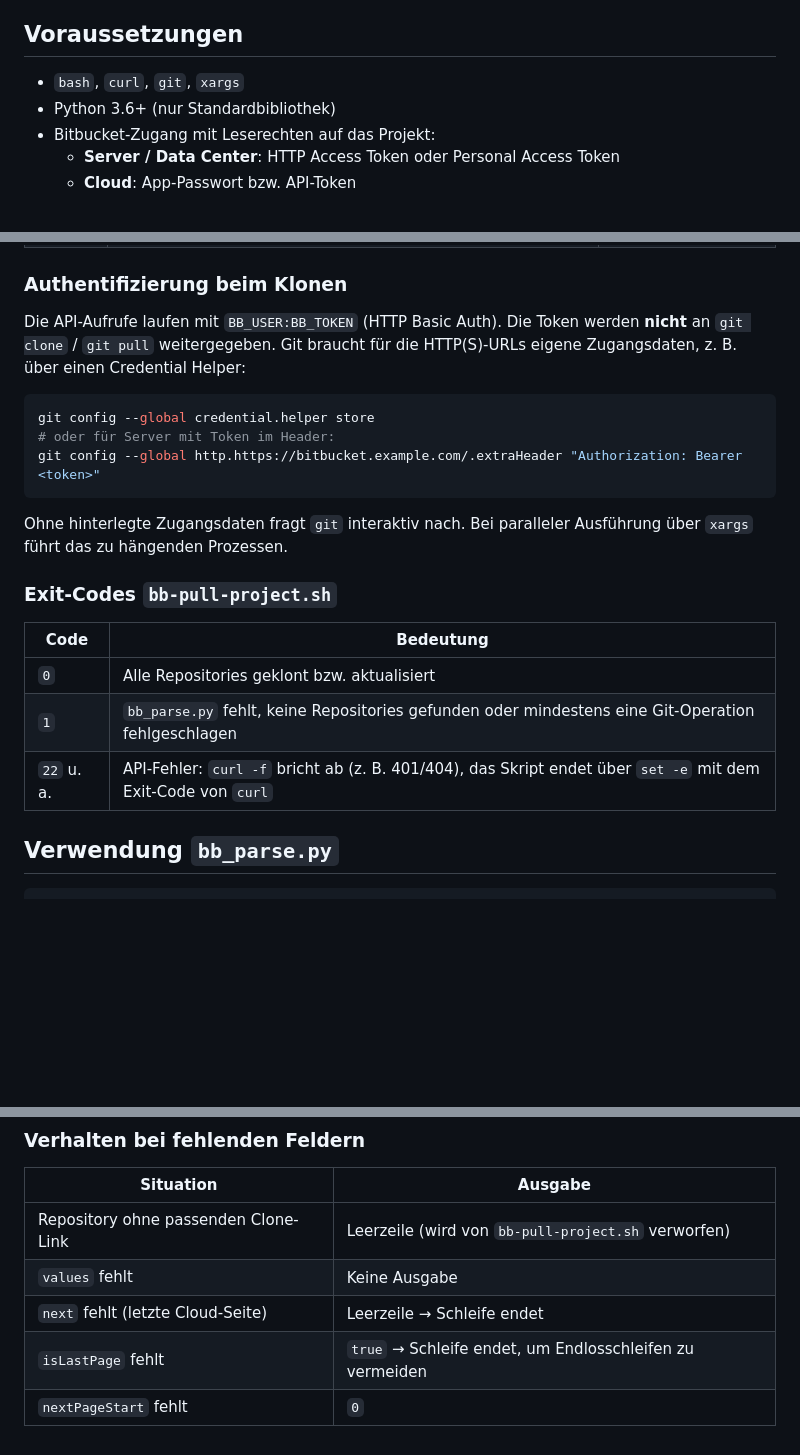
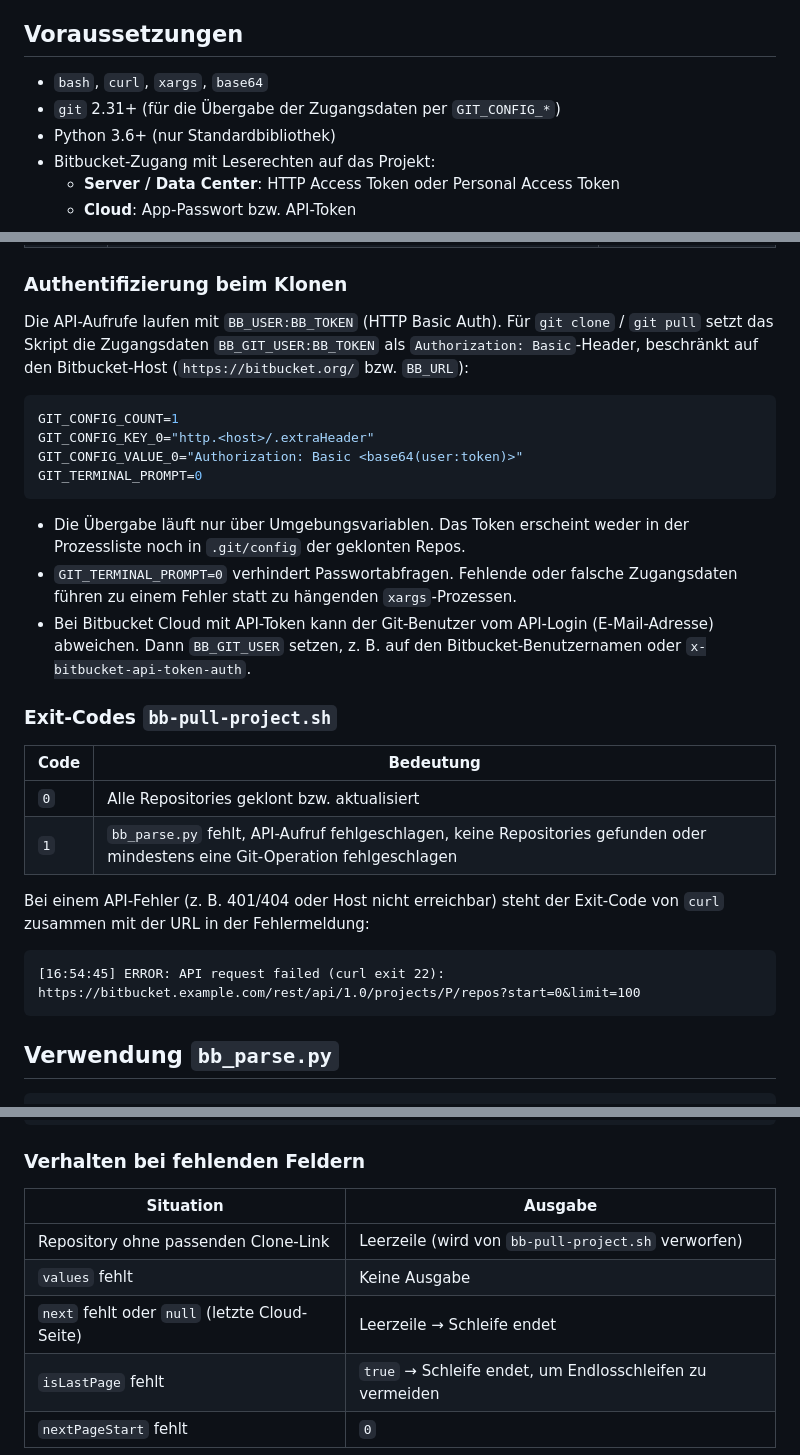
Before and after one commit to wlanboy/scan-tools, a Markdown page: bitbucket-parse.md, 3 parts joined by grey strips. GitHub-like rendering; blank space fills up the shorter version.

Commit message:
Enhance bitbucket-parse.md: update prerequisites, add BB_GIT_USER variable, and clarify authentication process

````diff
--- a/bitbucket-parse.md
+++ b/bitbucket-parse.md
@@ -14,7 +14,8 @@
 
 ## Voraussetzungen
 
-- `bash`, `curl`, `git`, `xargs`
+- `bash`, `curl`, `xargs`, `base64`
+- `git` 2.31+ (für die Übergabe der Zugangsdaten per `GIT_CONFIG_*`)
 - Python 3.6+ (nur Standardbibliothek)
 - Bitbucket-Zugang mit Leserechten auf das Projekt:
   - **Server / Data Center**: HTTP Access Token oder Personal Access Token
@@ -73,23 +75,31 @@ Der Verzeichnisname ergibt sich aus der Clone-URL ohne `.git`.
 
 ### Authentifizierung beim Klonen
 
-Die API-Aufrufe laufen mit `BB_USER:BB_TOKEN` (HTTP Basic Auth). Die Token werden **nicht** an `git clone` / `git pull` weitergegeben. Git braucht für die HTTP(S)-URLs eigene Zugangsdaten, z. B. über einen Credential Helper:
+Die API-Aufrufe laufen mit `BB_USER:BB_TOKEN` (HTTP Basic Auth). Für `git clone` / `git pull` setzt das Skript die Zugangsdaten `BB_GIT_USER:BB_TOKEN` als `Authorization: Basic`-Header, beschränkt auf den Bitbucket-Host (`https://bitbucket.org/` bzw. `BB_URL`):
 
 ```bash
-git config --global credential.helper store
-# oder für Server mit Token im Header:
-git config --global http.https://bitbucket.example.com/.extraHeader "Authorization: Bearer <token>"
+GIT_CONFIG_COUNT=1
+GIT_CONFIG_KEY_0="http.<host>/.extraHeader"
+GIT_CONFIG_VALUE_0="Authorization: Basic <base64(user:token)>"
+GIT_TERMINAL_PROMPT=0
 ```
 
-Ohne hinterlegte Zugangsdaten fragt `git` interaktiv nach. Bei paralleler Ausführung über `xargs` führt das zu hängenden Prozessen.
+- Die Übergabe läuft nur über Umgebungsvariablen. Das Token erscheint weder in der Prozessliste noch in `.git/config` der geklonten Repos.
+- `GIT_TERMINAL_PROMPT=0` verhindert Passwortabfragen. Fehlende oder falsche Zugangsdaten führen zu einem Fehler statt zu hängenden `xargs`-Prozessen.
+- Bei Bitbucket Cloud mit API-Token kann der Git-Benutzer vom API-Login (E-Mail-Adresse) abweichen. Dann `BB_GIT_USER` setzen, z. B. auf den Bitbucket-Benutzernamen oder `x-bitbucket-api-token-auth`.
 
 ### Exit-Codes `bb-pull-project.sh`
 
 | Code | Bedeutung |
 | ------ | ----------- |
 | `0` | Alle Repositories geklont bzw. aktualisiert |
-| `1` | `bb_parse.py` fehlt, keine Repositories gefunden oder mindestens eine Git-Operation fehlgeschlagen |
-| `22` u. a. | API-Fehler: `curl -f` bricht ab (z. B. 401/404), das Skript endet über `set -e` mit dem Exit-Code von `curl` |
+| `1` | `bb_parse.py` fehlt, API-Aufruf fehlgeschlagen, keine Repositories gefunden oder mindestens eine Git-Operation fehlgeschlagen |
+
+Bei einem API-Fehler (z. B. 401/404 oder Host nicht erreichbar) steht der Exit-Code von `curl` zusammen mit der URL in der Fehlermeldung:
+
+```text
+[16:54:45] ERROR: API request failed (curl exit 22): https://bitbucket.example.com/rest/api/1.0/projects/P/repos?start=0&limit=100
+```
 
 ## Verwendung `bb_parse.py`
 
@@ -133,7 +143,7 @@ echo '{"values":[],"isLastPage":false,"nextPageStart":100}' | python3 bb_parse.p
 | ----------- | --------- |
 | Repository ohne passenden Clone-Link | Leerzeile (wird von `bb-pull-project.sh` verworfen) |
 | `values` fehlt | Keine Ausgabe |
-| `next` fehlt (letzte Cloud-Seite) | Leerzeile → Schleife endet |
+| `next` fehlt oder `null` (letzte Cloud-Seite) | Leerzeile → Schleife endet |
 | `isLastPage` fehlt | `true` → Schleife endet, um Endlosschleifen zu vermeiden |
 | `nextPageStart` fehlt | `0` |
 
````
Also changed, not shown: other parts of bitbucket-parse.md (+1 -1 lines).
